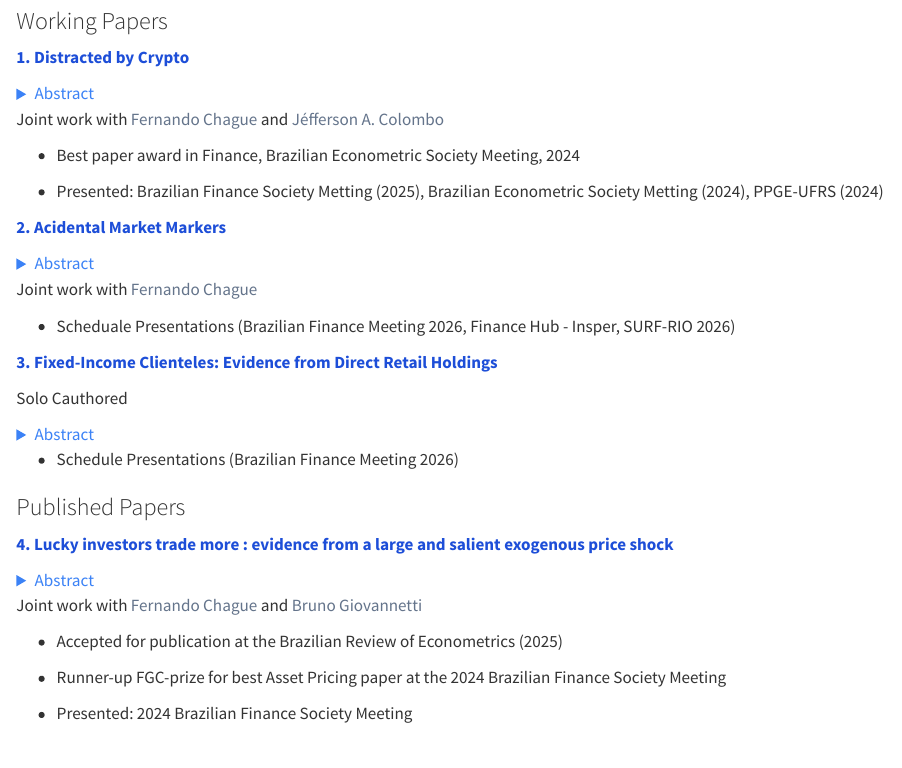
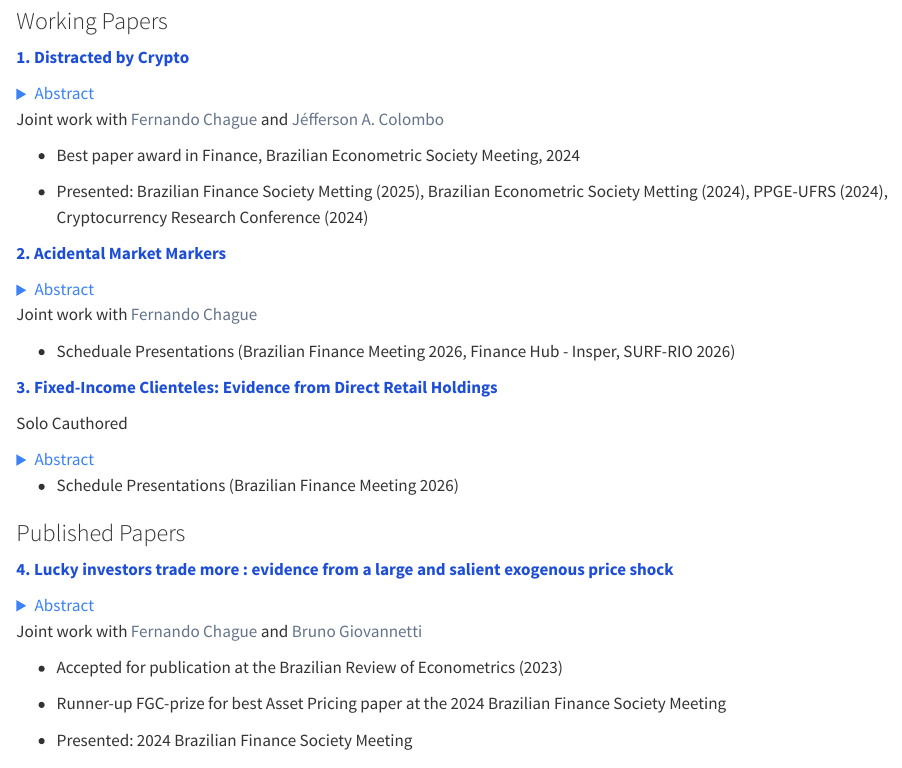
Before and after one commit to brito-matheus/brito-matheus.github.io, a Quarto document (research.qmd): the page in a window 1100 px wide, from 80 px down. Rendered offline with R 4.5, knitr and Pandoc in place of Quarto, with nearby package versions.

Commit message:
update conference crc inclusion

```diff
--- a/research.qmd
+++ b/research.qmd
@@ -22,7 +22,7 @@ How have retail equity investors responded to the surge in cryptocurrencies? Ana
 
 <!-- -->
 
--   Presented: Brazilian Finance Society Metting (2025), Brazilian Econometric Society Metting (2024), PPGE-UFRS (2024)
+-   Presented: Brazilian Finance Society Metting (2025), Brazilian Econometric Society Metting (2024), PPGE-UFRS (2024), Cryptocurrency Research Conference (2024)
 
 [2. Acidental Market Markers](https://1drv.ms/b/c/d458d09946800795/IQAjKR3QyDWnT4SfX0jX4uEfARv7yEONpB6pXjqi1KBaEO0?e=EMvepa){.paper-title}
 
@@ -70,7 +70,7 @@ This paper examines the impact of luck on retail investors' trading activity. We
 
 [Joint work with [Fernando Chague](https://sites.google.com/site/fchague/) and [Bruno Giovannetti](https://sites.google.com/site/bcaragiovannetti/home)]{.coauthors}
 
--   Accepted for publication at the Brazilian Review of Econometrics (2025)
+-   Accepted for publication at the Brazilian Review of Econometrics (2023)
 
 -   Runner-up FGC-prize for best Asset Pricing paper at the 2024 Brazilian Finance Society Meeting
 
```
Also changed, not shown: docs/search.json, 1 other file.
